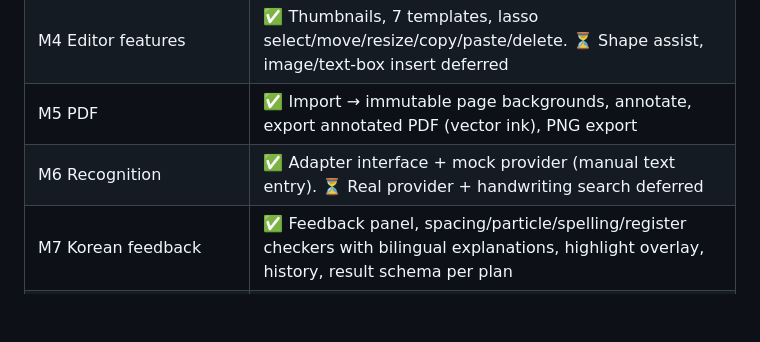
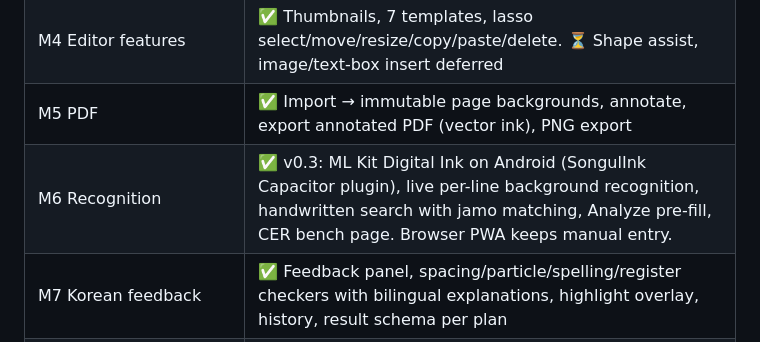
Before and after one commit to davemaxuell/SonGul-App, a Markdown page: docs/PRODUCT_SPEC.md, the part around the change. Rendered like a GitHub page; blank space fills up the shorter version.

Commit message:
chore: v0.3 phase 1 verification - recognition shipped, spec updated
Co-Authored-By: Claude Fable 5 <noreply@anthropic.com>

```diff
--- a/docs/PRODUCT_SPEC.md
+++ b/docs/PRODUCT_SPEC.md
@@ -26,7 +26,7 @@ SonGul to the browser.
 | M3 Storage | ✅ IndexedDB, per-stroke commit writes (crash-safe), tombstones, `.songul` bundle. ⏳ Formal op-log table + snapshots deferred |
 | M4 Editor features | ✅ Thumbnails, 7 templates, lasso select/move/resize/copy/paste/delete. ⏳ Shape assist, image/text-box insert deferred |
 | M5 PDF | ✅ Import → immutable page backgrounds, annotate, export annotated PDF (vector ink), PNG export |
-| M6 Recognition | ✅ Adapter interface + mock provider (manual text entry). ⏳ Real provider + handwriting search deferred |
+| M6 Recognition | ✅ v0.3: ML Kit Digital Ink on Android (SongulInk Capacitor plugin), live per-line background recognition, handwritten search with jamo matching, Analyze pre-fill, CER bench page. Browser PWA keeps manual entry. |
 | M7 Korean feedback | ✅ Feedback panel, spacing/particle/spelling/register checkers with bilingual explanations, highlight overlay, history, result schema per plan |
 | M8 Practice mode | ✅ v0 — recurring-mistake aggregation + generated tracing practice pages |
 | M9–M11 Cloud/collab/hardening | ❌ Out of scope per plan §2.4 |
```
